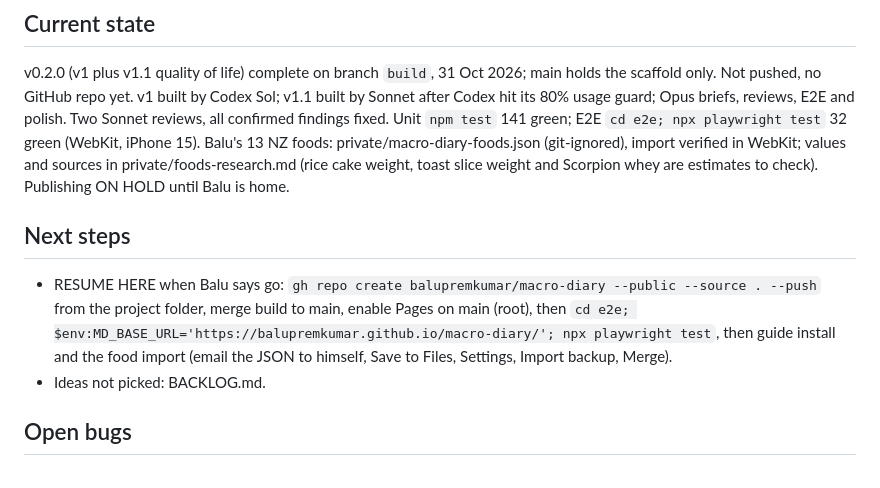
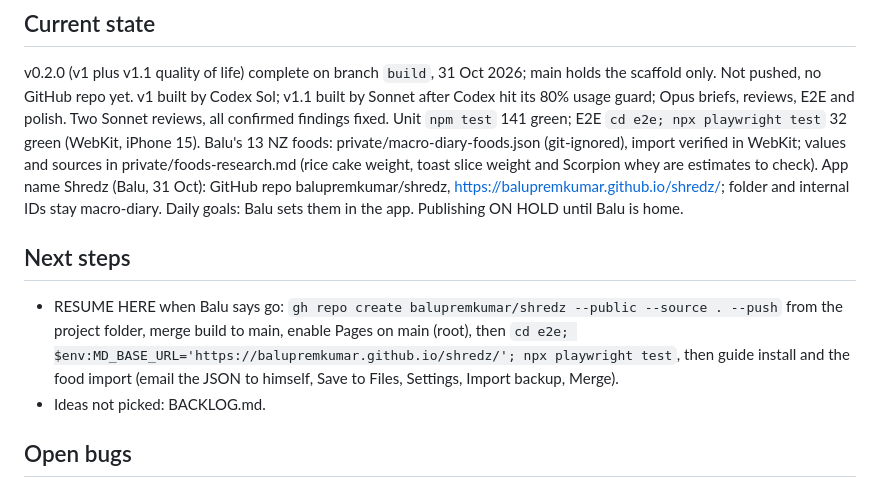
Before and after one commit to balupremkumar/shredz, a Markdown page: STATE.md, the part around the change. GitHub-like rendering.

```diff
--- a/STATE.md
+++ b/STATE.md
@@ -7,10 +7,11 @@ v0.2.0 (v1 plus v1.1 quality of life) complete on branch `build`, 31 Oct 2026; m
 v1 built by Codex Sol; v1.1 built by Sonnet after Codex hit its 80% usage guard; Opus briefs, reviews, E2E and polish. Two Sonnet reviews, all confirmed findings fixed.
 Unit `npm test` 141 green; E2E `cd e2e; npx playwright test` 32 green (WebKit, iPhone 15).
 Balu's 13 NZ foods: private/macro-diary-foods.json (git-ignored), import verified in WebKit; values and sources in private/foods-research.md (rice cake weight, toast slice weight and Scorpion whey are estimates to check).
+App name Shredz (Balu, 31 Oct): GitHub repo balupremkumar/shredz, https://balupremkumar.github.io/shredz/; folder and internal IDs stay macro-diary. Daily goals: Balu sets them in the app.
 Publishing ON HOLD until Balu is home.
 
 ## Next steps
-- RESUME HERE when Balu says go: `gh repo create balupremkumar/macro-diary --public --source . --push` from the project folder, merge build to main, enable Pages on main (root), then `cd e2e; $env:MD_BASE_URL='https://balupremkumar.github.io/macro-diary/'; npx playwright test`, then guide install and the food import (email the JSON to himself, Save to Files, Settings, Import backup, Merge).
+- RESUME HERE when Balu says go: `gh repo create balupremkumar/shredz --public --source . --push` from the project folder, merge build to main, enable Pages on main (root), then `cd e2e; $env:MD_BASE_URL='https://balupremkumar.github.io/shredz/'; npx playwright test`, then guide install and the food import (email the JSON to himself, Save to Files, Settings, Import backup, Merge).
 - Ideas not picked: BACKLOG.md.
 
 ## Open bugs
```
Also changed, not shown: README.md (+2 -2 lines), icons/install-qr.png, 11 other files.
